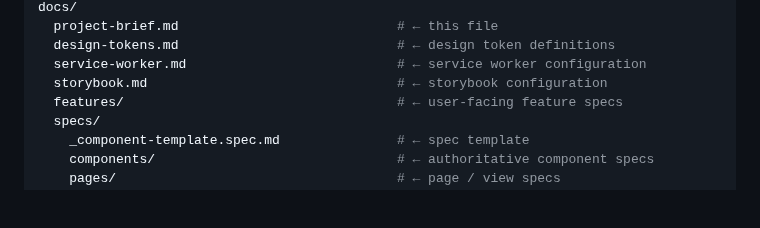
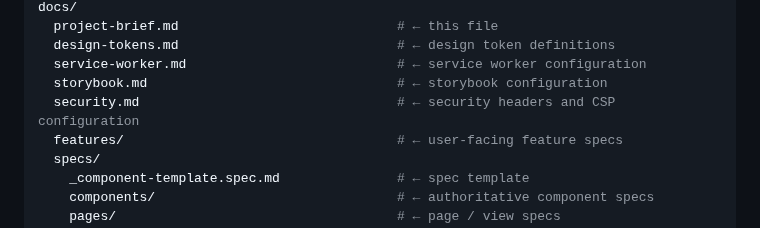
Before and after one commit to brootaylor/spec-first-ai-agnostic-scaffold, a Markdown page: docs/project-brief.md, the part around the change. GitHub-like rendering; blank space fills up the shorter version.

Commit message:
security entry added to file & folder convention

```diff
--- a/docs/project-brief.md
+++ b/docs/project-brief.md
@@ -408,6 +408,7 @@ docs/
   design-tokens.md                            # ← design token definitions
   service-worker.md                           # ← service worker configuration
   storybook.md                                # ← storybook configuration
+  security.md                                 # ← security headers and CSP configuration
   features/                                   # ← user-facing feature specs
   specs/
     _component-template.spec.md               # ← spec template
```
